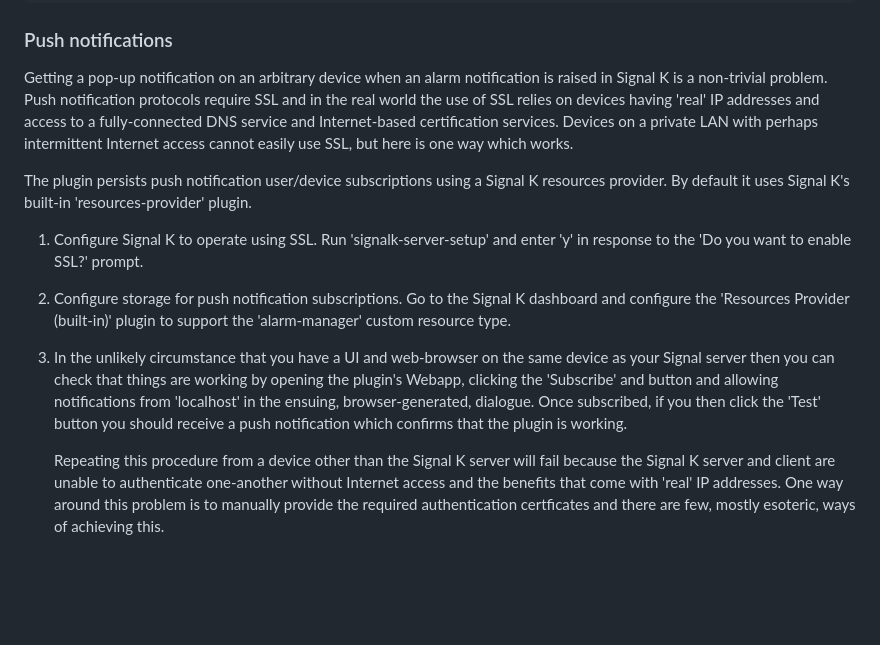
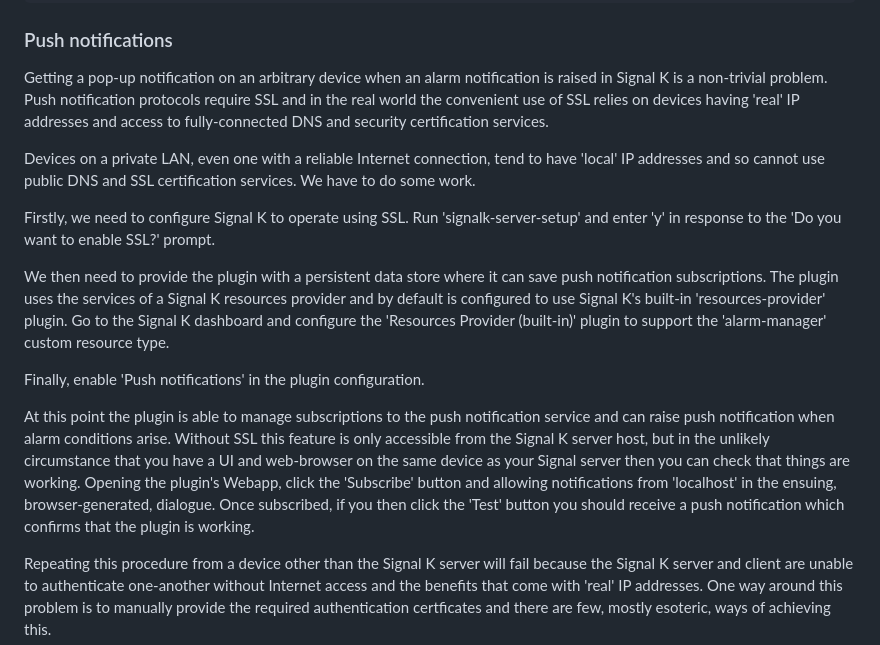
Before and after one commit to pdjr-signalk/pdjr-skplugin-alarm-manager, a Markdown page: README.md, the part around the change. GitHub-like rendering; blank space fills up the shorter version.

```diff
--- a/README.md
+++ b/README.md
@@ -171,32 +171,41 @@ switch input:
 Getting a pop-up notification on an arbitrary device when an alarm
 notification is raised in Signal K is a non-trivial problem.
 Push notification protocols require SSL and in the real world the
-use of SSL relies on devices having 'real' IP addresses and access
-to a fully-connected DNS service and Internet-based certification
-services.
-Devices on a private LAN with perhaps intermittent Internet access
-cannot easily use SSL, but here is one way which works.
+convenient use of SSL relies on devices having 'real' IP addresses
+and access to fully-connected DNS and security certification services.
 
-The plugin persists push notification user/device subscriptions
-using a Signal K resources provider.
-By default it uses Signal K's built-in 'resources-provider'
+Devices on a private LAN, even one with a reliable Internet connection,
+tend to have 'local' IP addresses and so cannot use public DNS and SSL
+certification services.
+We have to do some work.
+
+Firstly, we need to configure Signal K to operate using SSL.
+Run 'signalk-server-setup' and enter 'y' in response to the 'Do you want
+to enable SSL?' prompt.
+
+We then need to provide the plugin with a persistent data store where
+it can save push notification subscriptions.
+The plugin uses the services of a Signal K resources provider and by
+default is configured to use Signal K's built-in 'resources-provider'
 plugin.
-1. Configure Signal K to operate using SSL. Run 'signalk-server-setup'
-   and enter 'y' in response to the 'Do you want to enable SSL?'
-   prompt.
+Go to the Signal K dashboard and configure the 'Resources Provider
+(built-in)' plugin to support the 'alarm-manager' custom resource
+type.
 
-2. Configure storage for push notification subscriptions.
-   Go to the Signal K dashboard and configure the 'Resources Provider
-   (built-in)' plugin to support the 'alarm-manager' custom resource
-   type.
+Finally, enable 'Push notifications' in the plugin configuration.
 
-3. In the unlikely circumstance that you have a UI and web-browser on
-   the same device as your Signal server then you can check that things
-   are working by opening the plugin's Webapp, clicking the 'Subscribe'
-   and button and allowing notifications from 'localhost' in the
-   ensuing, browser-generated, dialogue.
-   Once subscribed, if you then click the 'Test' button you should
-   receive a push notification which confirms that the plugin is working.
+At this point the plugin is able to manage subscriptions to the push
+notification service and can raise push notification when alarm
+conditions arise.
+Without SSL this feature is only accessible from the Signal K server
+host, but in the unlikely circumstance that you have a UI and web-browser
+on the same device as your Signal server then you can check that things
+are working.
+Opening the plugin's Webapp, click the 'Subscribe' button and allowing
+notifications from 'localhost' in the ensuing, browser-generated,
+dialogue.
+Once subscribed, if you then click the 'Test' button you should
+receive a push notification which confirms that the plugin is working.
 
    Repeating this procedure from a device other than the Signal K
    server will fail because the Signal K server and client are unable
```
